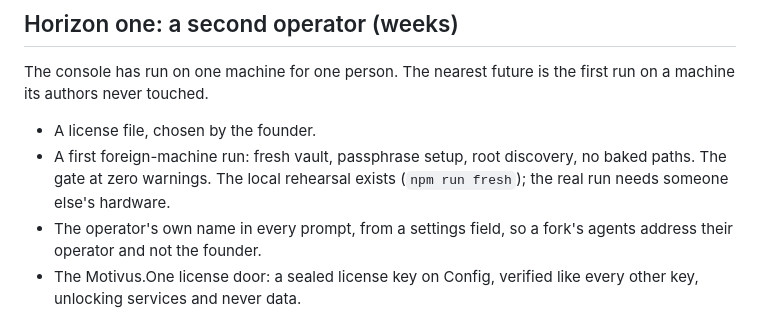
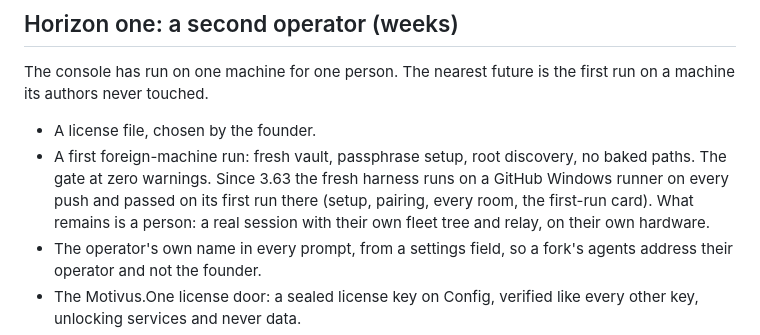
Before and after one commit to InitiumBuilders/CortexInsight-Public, a Markdown page: docs/FUTURE.md, the part around the change. Drawn GitHub-style.

Commit message:
docs: the foreign-machine run passed, and the future page says what remains
Co-Authored-By: Claude Fable 5.1 <noreply@anthropic.com>

```diff
--- a/docs/FUTURE.md
+++ b/docs/FUTURE.md
@@ -18,7 +18,7 @@ Four principles hold across every horizon:
 The console has run on one machine for one person. The nearest future is the first run on a machine its authors never touched.
 
 - A license file, chosen by the founder.
-- A first foreign-machine run: fresh vault, passphrase setup, root discovery, no baked paths. The gate at zero warnings. The local rehearsal exists (`npm run fresh`); the real run needs someone else's hardware.
+- A first foreign-machine run: fresh vault, passphrase setup, root discovery, no baked paths. The gate at zero warnings. Since 3.63 the fresh harness runs on a GitHub Windows runner on every push and passed on its first run there (setup, pairing, every room, the first-run card). What remains is a person: a real session with their own fleet tree and relay, on their own hardware.
 - The operator's own name in every prompt, from a settings field, so a fork's agents address their operator and not the founder.
 - The Motivus.One license door: a sealed license key on Config, verified like every other key, unlocking services and never data.
 - Issue and proposal templates that produce receipts, not requests.
```
Also changed, not shown: docs/EVOLUTIONS.md (+1 -1 lines).
